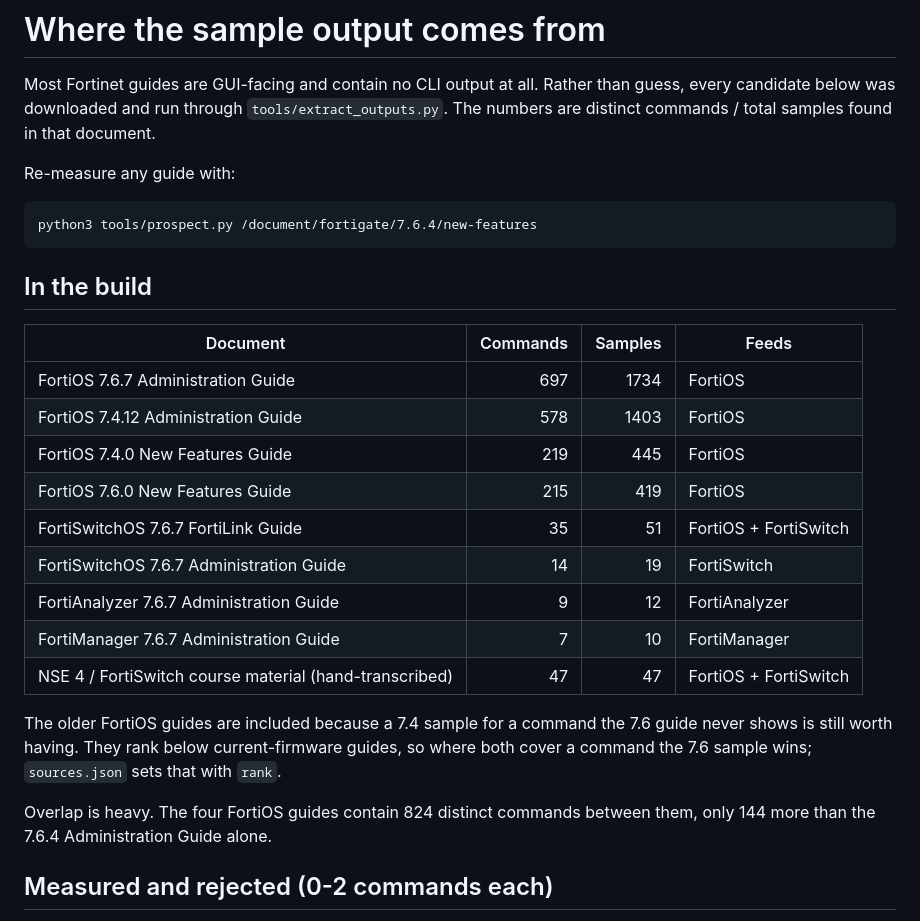
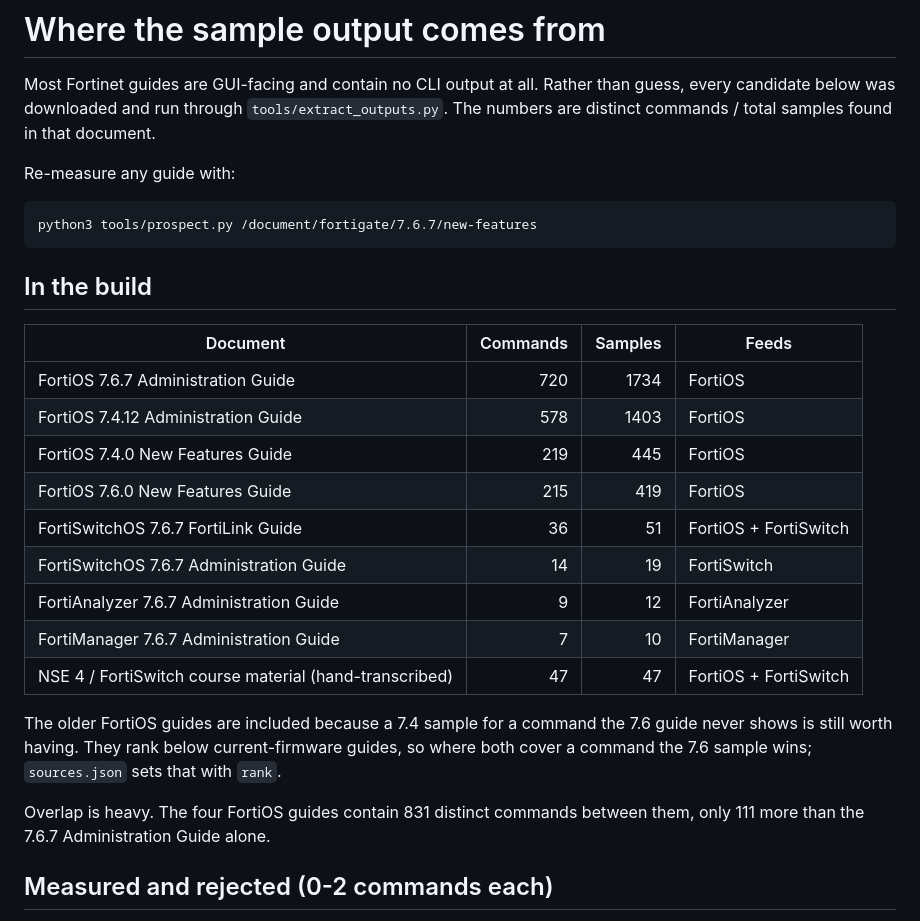
Before and after one commit to patrickdaj/forti-cli-finder, a Markdown page: docs/sources.md, the part around the change. Rendered like a GitHub page.

Commit message:
Correct measured per-source yields in docs/sources.md
Co-Authored-By: Claude Opus 5 (1M context) <noreply@anthropic.com>

```diff
--- a/docs/sources.md
+++ b/docs/sources.md
@@ -6,17 +6,17 @@ numbers are distinct commands / total samples found in that document.
 
 Re-measure any guide with:
 
-    python3 tools/prospect.py /document/fortigate/7.6.4/new-features
+    python3 tools/prospect.py /document/fortigate/7.6.7/new-features
 
 ## In the build
 
 | Document | Commands | Samples | Feeds |
 |---|---:|---:|---|
-| FortiOS 7.6.7 Administration Guide | 697 | 1734 | FortiOS |
+| FortiOS 7.6.7 Administration Guide | 720 | 1734 | FortiOS |
 | FortiOS 7.4.12 Administration Guide | 578 | 1403 | FortiOS |
 | FortiOS 7.4.0 New Features Guide | 219 | 445 | FortiOS |
 | FortiOS 7.6.0 New Features Guide | 215 | 419 | FortiOS |
-| FortiSwitchOS 7.6.7 FortiLink Guide | 35 | 51 | FortiOS + FortiSwitch |
+| FortiSwitchOS 7.6.7 FortiLink Guide | 36 | 51 | FortiOS + FortiSwitch |
 | FortiSwitchOS 7.6.7 Administration Guide | 14 | 19 | FortiSwitch |
 | FortiAnalyzer 7.6.7 Administration Guide | 9 | 12 | FortiAnalyzer |
 | FortiManager 7.6.7 Administration Guide | 7 | 10 | FortiManager |
@@ -26,8 +26,8 @@ The older FortiOS guides are included because a 7.4 sample for a command the 7.6
 never shows is still worth having. They rank below current-firmware guides, so where both
 cover a command the 7.6 sample wins; `sources.json` sets that with `rank`.
 
-Overlap is heavy. The four FortiOS guides contain 824 distinct commands between them, only
-144 more than the 7.6.4 Administration Guide alone.
+Overlap is heavy. The four FortiOS guides contain 831 distinct commands between them, only
+111 more than the 7.6.7 Administration Guide alone.
 
 ## Measured and rejected (0-2 commands each)
 
```
Also changed, not shown: README.md (+1 -1 lines).
